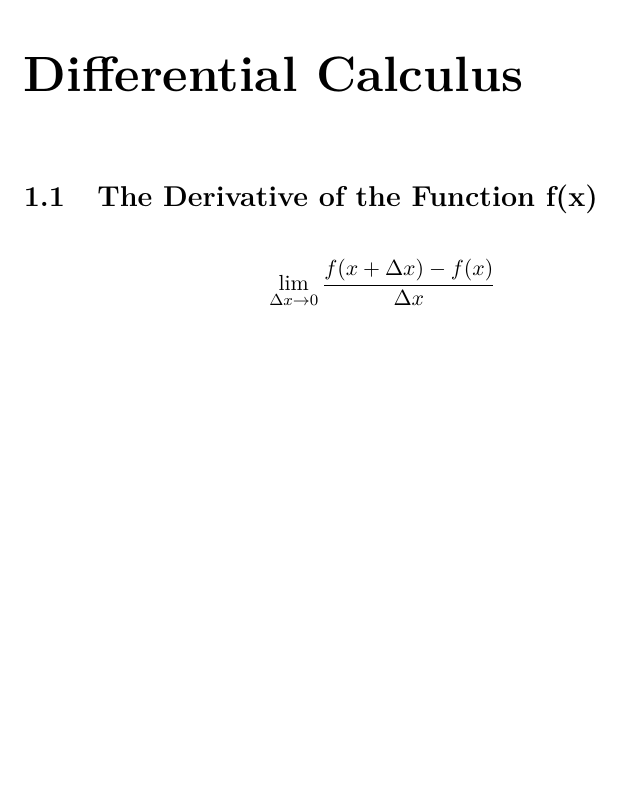
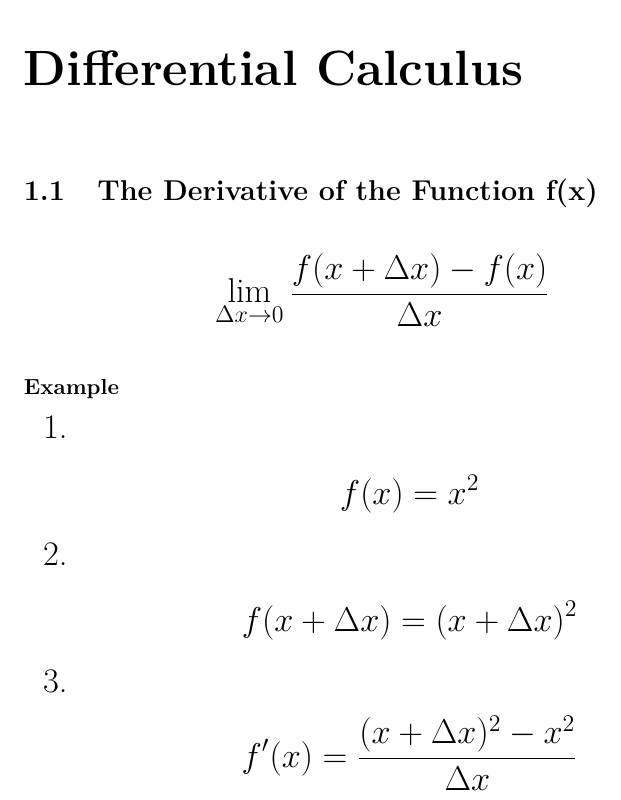
Before and after one commit to ThujaOccidentalis/Mathematics-Library, a LaTeX book (Aki Gikendaasowin.tex): part of page 5 of 5, cut so that both start at the same text, the shorter picture padded with empty space. Compiled offline with pdfLaTeX.

Commit message:
Update Aki Gikendaasowin.tex

```diff
--- a/Aki Gikendaasowin.tex
+++ b/Aki Gikendaasowin.tex
@@ -13,6 +13,16 @@
 
 \chapter{Differential Calculus}
 \section{The Derivative of the Function f(x)}
+\LARGE
 \[ \lim_{\Delta x \to 0} \frac{f(x + \Delta x) - f(x)}{\Delta x} \]
 
+\paragraph{Example}
+\begin{enumerate}
+  \item \[ f(x) = x^2 \]
+  \item \[ f(x + \Delta x) = (x + \Delta x)^2 \]
+  \item \[ f'(x) = \frac{(x + \Delta x)^2 - x^2}{\Delta x} \]
+\end{enumerate}
+
+
+
 \end{document}
```
